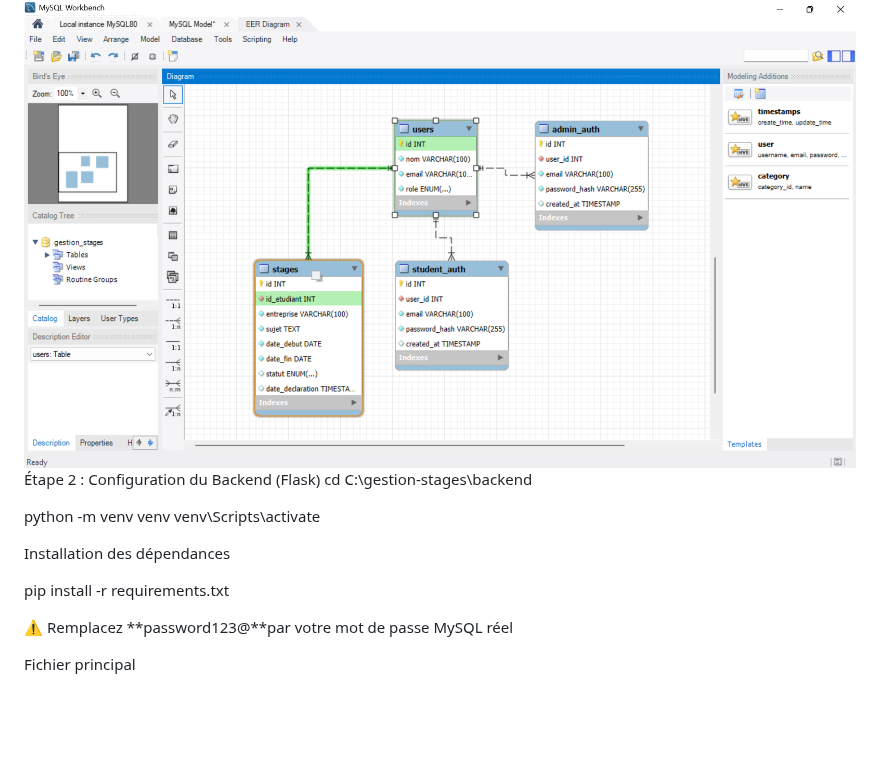
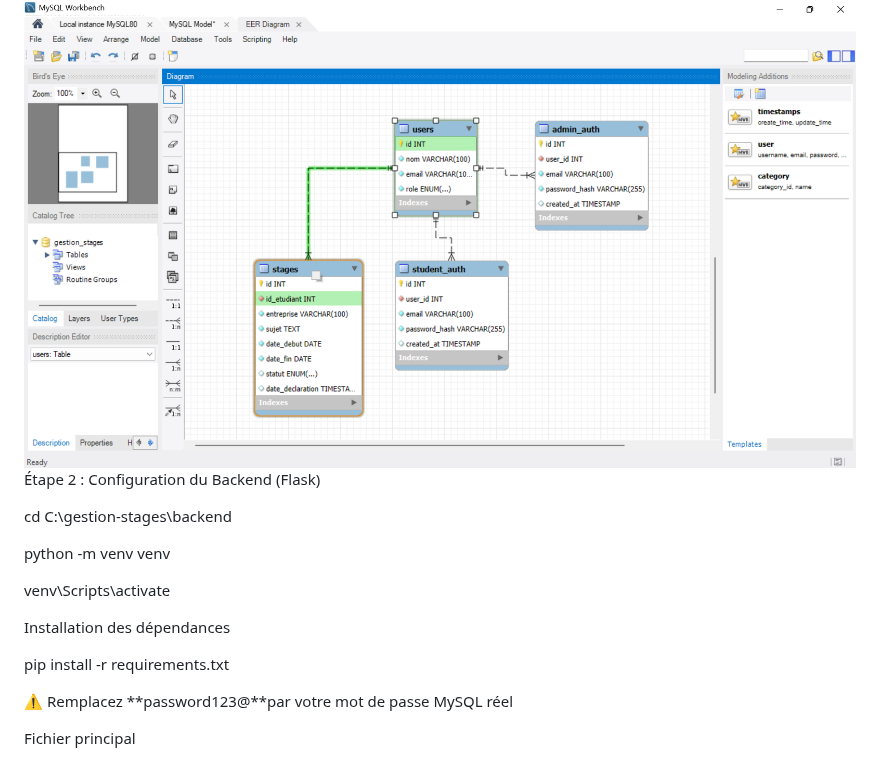
Before and after one commit to ismailjirari/dev-project, a Markdown page: Readme.md, the part around the change. Rendered like a GitHub page; blank space fills up the shorter version.

```diff
--- a/Readme.md
+++ b/Readme.md
@@ -47,13 +47,19 @@ c\) Git (optionnel) git --version
 
 <img src="./bajn25cz.png" style="width:6.5in;height:3.65625in" />
 
-Étape 2 : Configuration du Backend (Flask) cd C:\gestion-stages\backend
+Étape 2 : Configuration du Backend (Flask)
 
-python -m venv venv venv\Scripts\activate
+cd C:\gestion-stages\backend
+
+python -m venv venv
+
+venv\Scripts\activate
 
 Installation des dépendances
 
 pip install -r requirements.txt
+
+
 
 ⚠ Remplacez **password123@**par votre mot de passe MySQL réel
 
```
